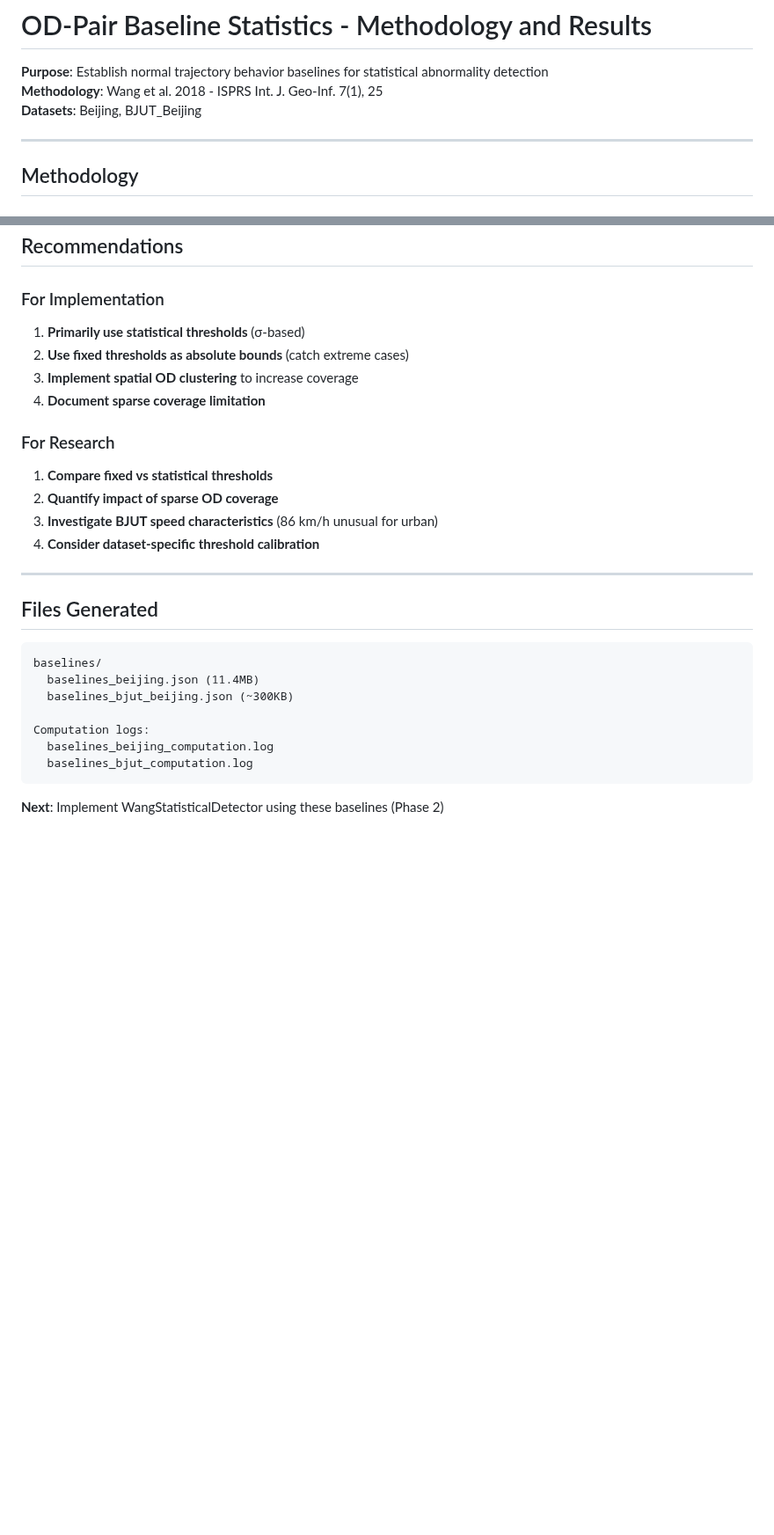
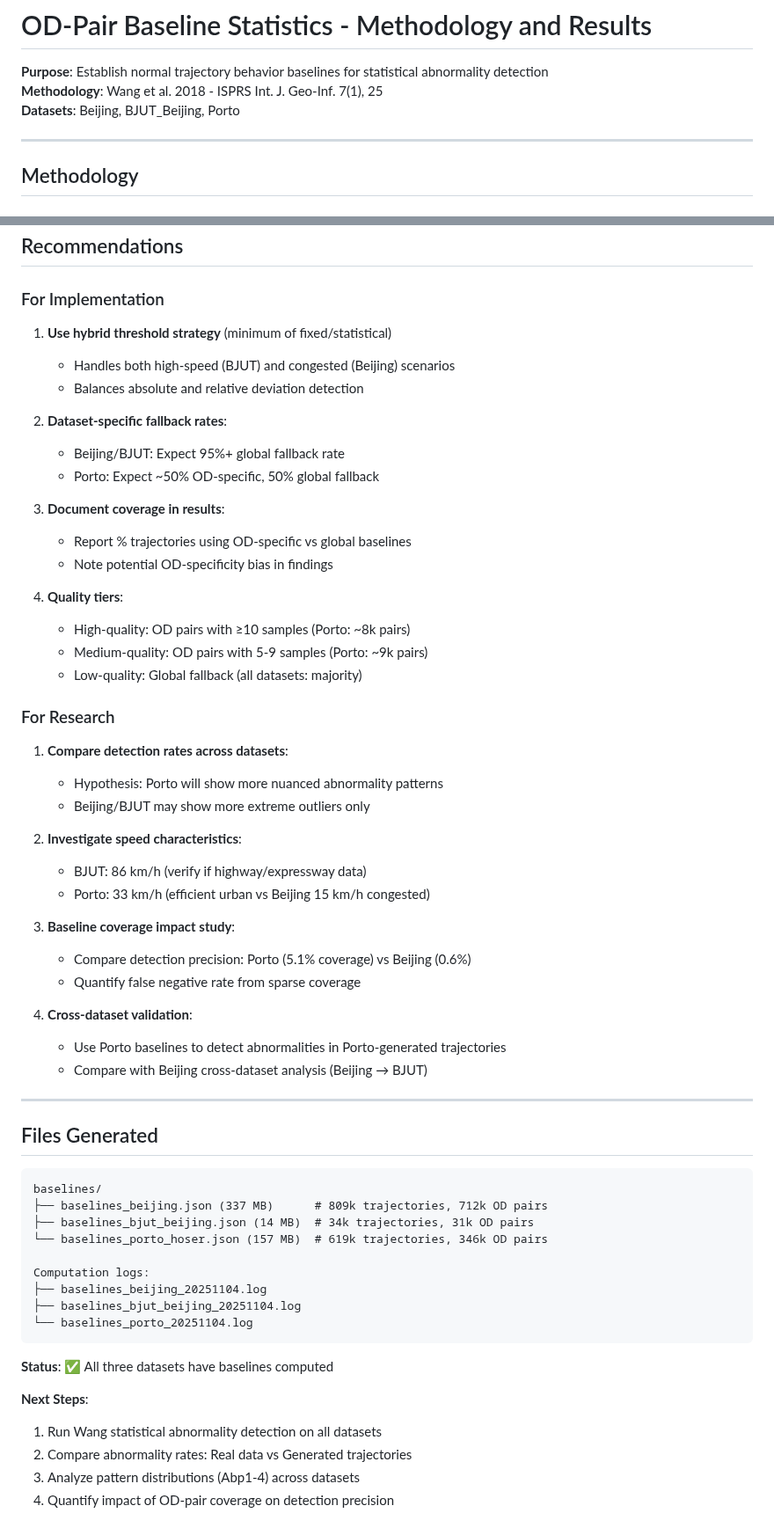
Before and after one commit to matercomus/HOSER, a Markdown page: BASELINE_STATISTICS.md, 2 parts joined by grey strips. Shown at 88% size. GitHub-like rendering; blank space fills up the shorter version.

````diff
--- a/BASELINE_STATISTICS.md
+++ b/BASELINE_STATISTICS.md
@@ -2,7 +2,7 @@
 
 **Purpose**: Establish normal trajectory behavior baselines for statistical abnormality detection
 **Methodology**: Wang et al. 2018 - ISPRS Int. J. Geo-Inf. 7(1), 25
-**Datasets**: Beijing, BJUT_Beijing
+**Datasets**: Beijing, BJUT_Beijing, Porto
 
 ---
 
@@ -152,17 +223,40 @@
 
 ### For Implementation
 
-1. **Primarily use statistical thresholds** (σ-based)
-2. **Use fixed thresholds as absolute bounds** (catch extreme cases)
-3. **Implement spatial OD clustering** to increase coverage
-4. **Document sparse coverage limitation**
+1. **Use hybrid threshold strategy** (minimum of fixed/statistical)
+   - Handles both high-speed (BJUT) and congested (Beijing) scenarios
+   - Balances absolute and relative deviation detection
+
+2. **Dataset-specific fallback rates**:
+   - Beijing/BJUT: Expect 95%+ global fallback rate
+   - Porto: Expect ~50% OD-specific, 50% global fallback
+
+3. **Document coverage in results**:
+   - Report % trajectories using OD-specific vs global baselines
+   - Note potential OD-specificity bias in findings
+
+4. **Quality tiers**:
+   - High-quality: OD pairs with ≥10 samples (Porto: ~8k pairs)
+   - Medium-quality: OD pairs with 5-9 samples (Porto: ~9k pairs)
+   - Low-quality: Global fallback (all datasets: majority)
 
 ### For Research
 
-1. **Compare fixed vs statistical thresholds**
-2. **Quantify impact of sparse OD coverage**
-3. **Investigate BJUT speed characteristics** (86 km/h unusual for urban)
-4. **Consider dataset-specific threshold calibration**
+1. **Compare detection rates across datasets**:
+   - Hypothesis: Porto will show more nuanced abnormality patterns
+   - Beijing/BJUT may show more extreme outliers only
+
+2. **Investigate speed characteristics**:
+   - BJUT: 86 km/h (verify if highway/expressway data)
+   - Porto: 33 km/h (efficient urban vs Beijing 15 km/h congested)
+
+3. **Baseline coverage impact study**:
+   - Compare detection precision: Porto (5.1% coverage) vs Beijing (0.6%)
+   - Quantify false negative rate from sparse coverage
+
+4. **Cross-dataset validation**:
+   - Use Porto baselines to detect abnormalities in Porto-generated trajectories
+   - Compare with Beijing cross-dataset analysis (Beijing → BJUT)
 
 ---
 
@@ -170,12 +264,20 @@
 
 ```
 baselines/
-  baselines_beijing.json (11.4MB)
-  baselines_bjut_beijing.json (~300KB)
+├── baselines_beijing.json (337 MB)      # 809k trajectories, 712k OD pairs
+├── baselines_bjut_beijing.json (14 MB)  # 34k trajectories, 31k OD pairs
+└── baselines_porto_hoser.json (157 MB)  # 619k trajectories, 346k OD pairs
 
 Computation logs:
-  baselines_beijing_computation.log
-  baselines_bjut_computation.log
+├── baselines_beijing_20251104.log
+├── baselines_bjut_beijing_20251104.log
+└── baselines_porto_20251104.log
 ```
 
-**Next**: Implement WangStatisticalDetector using these baselines (Phase 2)
+**Status**: ✅ All three datasets have baselines computed
+
+**Next Steps**:
+1. Run Wang statistical abnormality detection on all datasets
+2. Compare abnormality rates: Real data vs Generated trajectories
+3. Analyze pattern distributions (Abp1-4) across datasets
+4. Quantify impact of OD-pair coverage on detection precision
````
Also changed, not shown: other parts of BASELINE_STATISTICS.md (+97 -26 lines).
